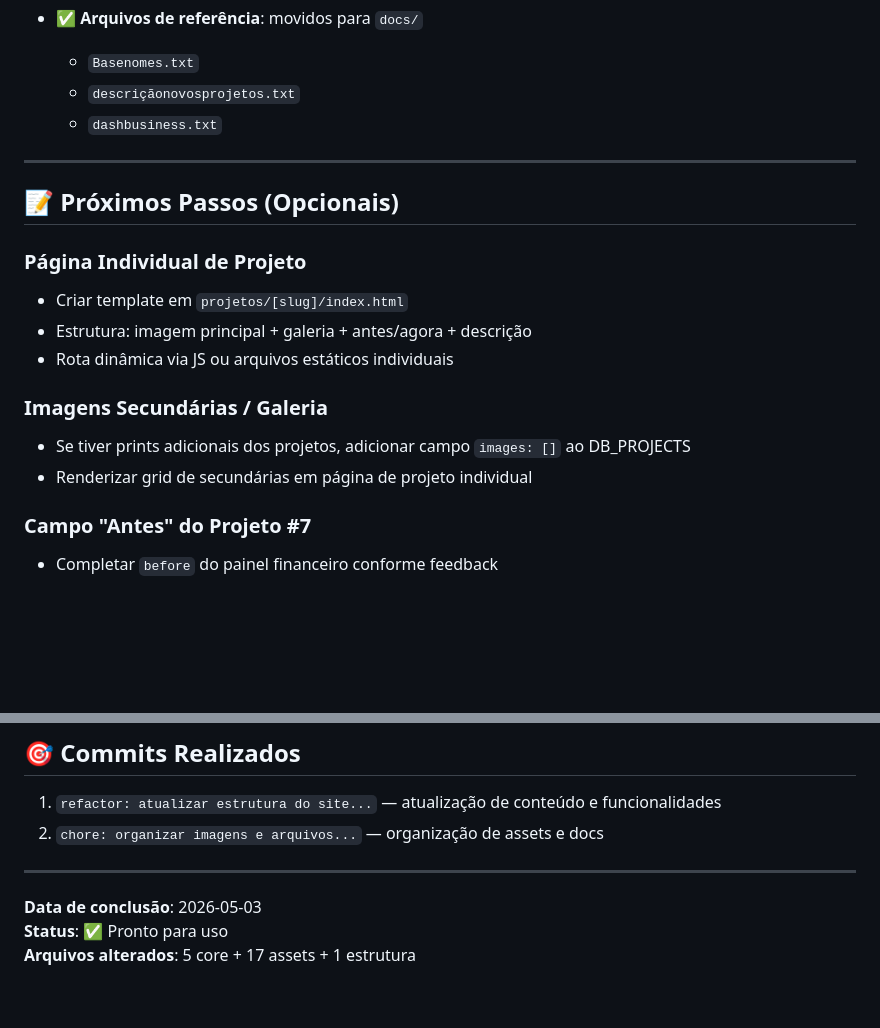
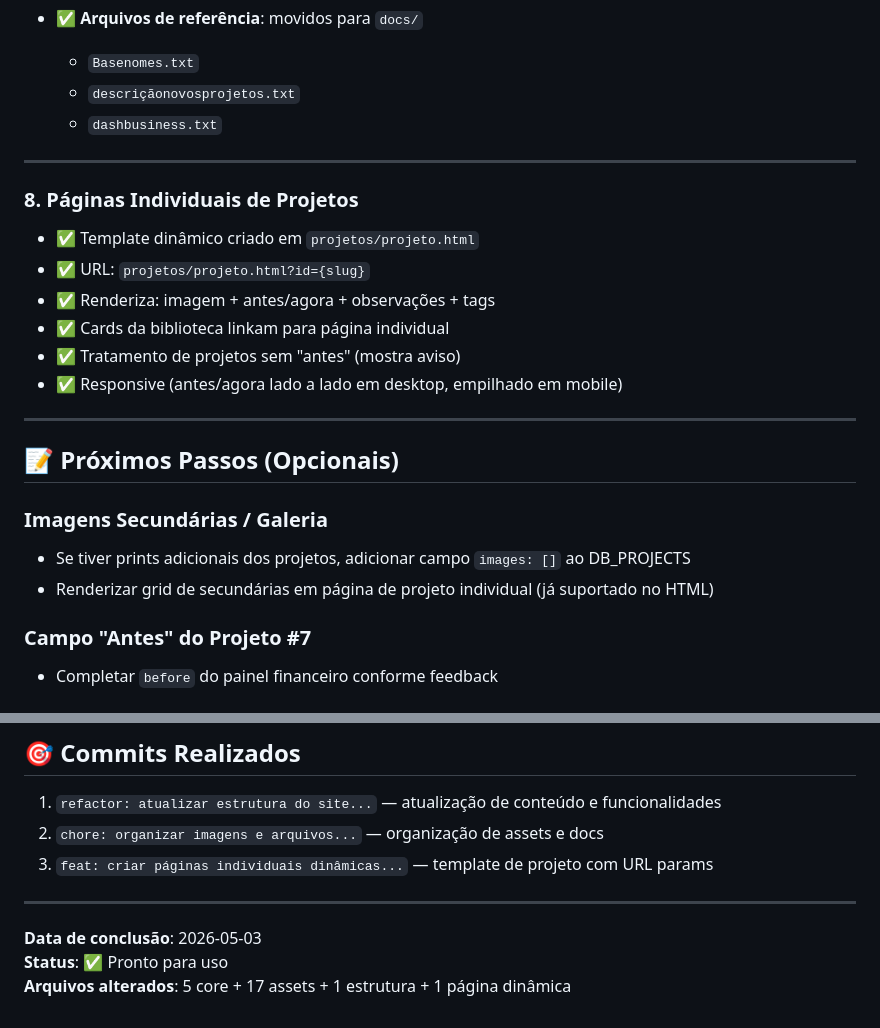
Before and after one commit to exclaexcel/dashbusiness, a Markdown page: IMPLEMENTACAO.md, 2 parts joined by grey strips. Rendered like a GitHub page; blank space fills up the shorter version.

Commit message:
docs: atualizar resumo da implementação com páginas de projetos
- Adicionar seção de páginas individuais concluídas
- Atualizar estatísticas de arquivos alterados

Co-Authored-By: Claude Haiku 4.5 <noreply@anthropic.com>

```diff
--- a/IMPLEMENTACAO.md
+++ b/IMPLEMENTACAO.md
@@ -68,16 +68,21 @@
 
 ---
 
+### 8. Páginas Individuais de Projetos
+- ✅ Template dinâmico criado em `projetos/projeto.html`
+- ✅ URL: `projetos/projeto.html?id={slug}`
+- ✅ Renderiza: imagem + antes/agora + observações + tags
+- ✅ Cards da biblioteca linkam para página individual
+- ✅ Tratamento de projetos sem "antes" (mostra aviso)
+- ✅ Responsive (antes/agora lado a lado em desktop, empilhado em mobile)
+
+---
+
 ## 📝 Próximos Passos (Opcionais)
-
-### Página Individual de Projeto
-- Criar template em `projetos/[slug]/index.html`
-- Estrutura: imagem principal + galeria + antes/agora + descrição
-- Rota dinâmica via JS ou arquivos estáticos individuais
 
 ### Imagens Secundárias / Galeria
 - Se tiver prints adicionais dos projetos, adicionar campo `images: []` ao DB_PROJECTS
-- Renderizar grid de secundárias em página de projeto individual
+- Renderizar grid de secundárias em página de projeto individual (já suportado no HTML)
 
 ### Campo "Antes" do Projeto #7
 - Completar `before` do painel financeiro conforme feedback
@@ -121,9 +126,10 @@
 
 1. `refactor: atualizar estrutura do site...` — atualização de conteúdo e funcionalidades
 2. `chore: organizar imagens e arquivos...` — organização de assets e docs
+3. `feat: criar páginas individuais dinâmicas...` — template de projeto com URL params
 
 ---
 
 **Data de conclusão**: 2026-05-03
 **Status**: ✅ Pronto para uso
-**Arquivos alterados**: 5 core + 17 assets + 1 estrutura
+**Arquivos alterados**: 5 core + 17 assets + 1 estrutura + 1 página dinâmica
```
